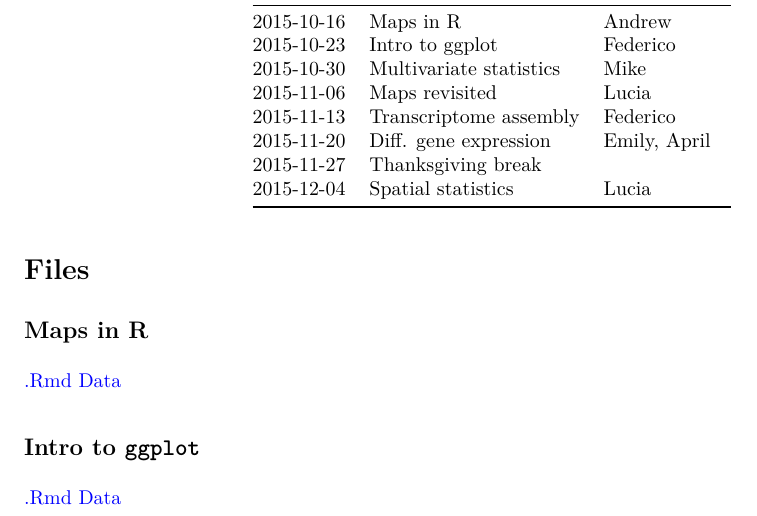
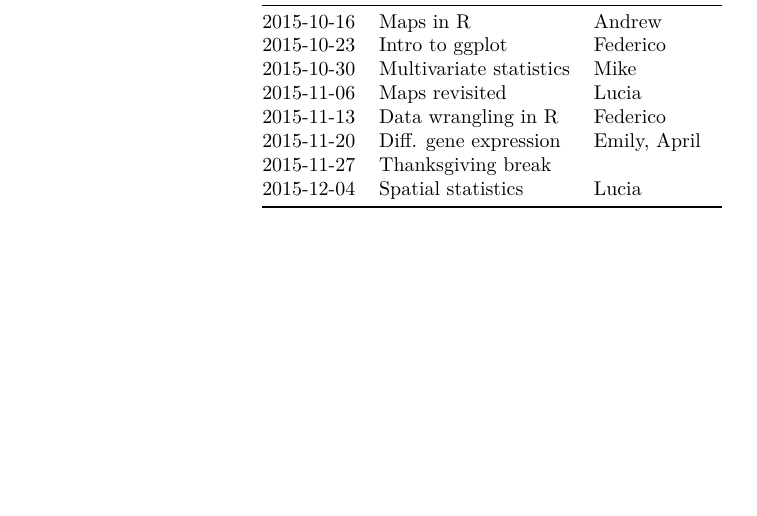
Before and after one commit to flopezo/atd, an R Markdown document (atd_schedule_2015.Rmd): part of the page, cut so that both start at the same text, the shorter picture padded with empty space. The pictures show the output file atd_schedule_2015.pdf that the author committed with the source.

Commit message:
minor edits

```diff
--- a/atd_schedule_2015.Rmd
+++ b/atd_schedule_2015.Rmd
@@ -12,15 +12,7 @@ Day           | Topic                   | Session Leader  |
 2015-10-23    | Intro to ggplot         | Federico        |
 2015-10-30    | Multivariate statistics | Mike            |
 2015-11-06    | Maps revisited          | Lucia           |
-2015-11-13    | Transcriptome assembly  | Federico        |
+2015-11-13    | Data wrangling in R     | Federico        |
 2015-11-20    | Diff. gene expression   | Emily, April    |
 2015-11-27    | Thanksgiving break      |
 2015-12-04    | Spatial statistics      | Lucia
-
-# Files
-## Maps in R
-[.Rmd](https://raw.githubusercontent.com/adnguyen/adnguyen.github.io/master/assets/Yai_map_precip.Rmd)
-[Data](https://raw.githubusercontent.com/adnguyen/adnguyen.github.io/master/assets/Coordinates_Sites.csv)
-
-## Intro to `ggplot`
-[.Rmd](https://raw.githubusercontent.com/flopezo/atd/master/intro_to_ggplot.Rmd) [Data](https://raw.githubusercontent.com/flopezo/atd/master/Tibbets_et_al_2015_data.csv)
```
Also changed, not shown: atd_schedule_2015.pdf.
